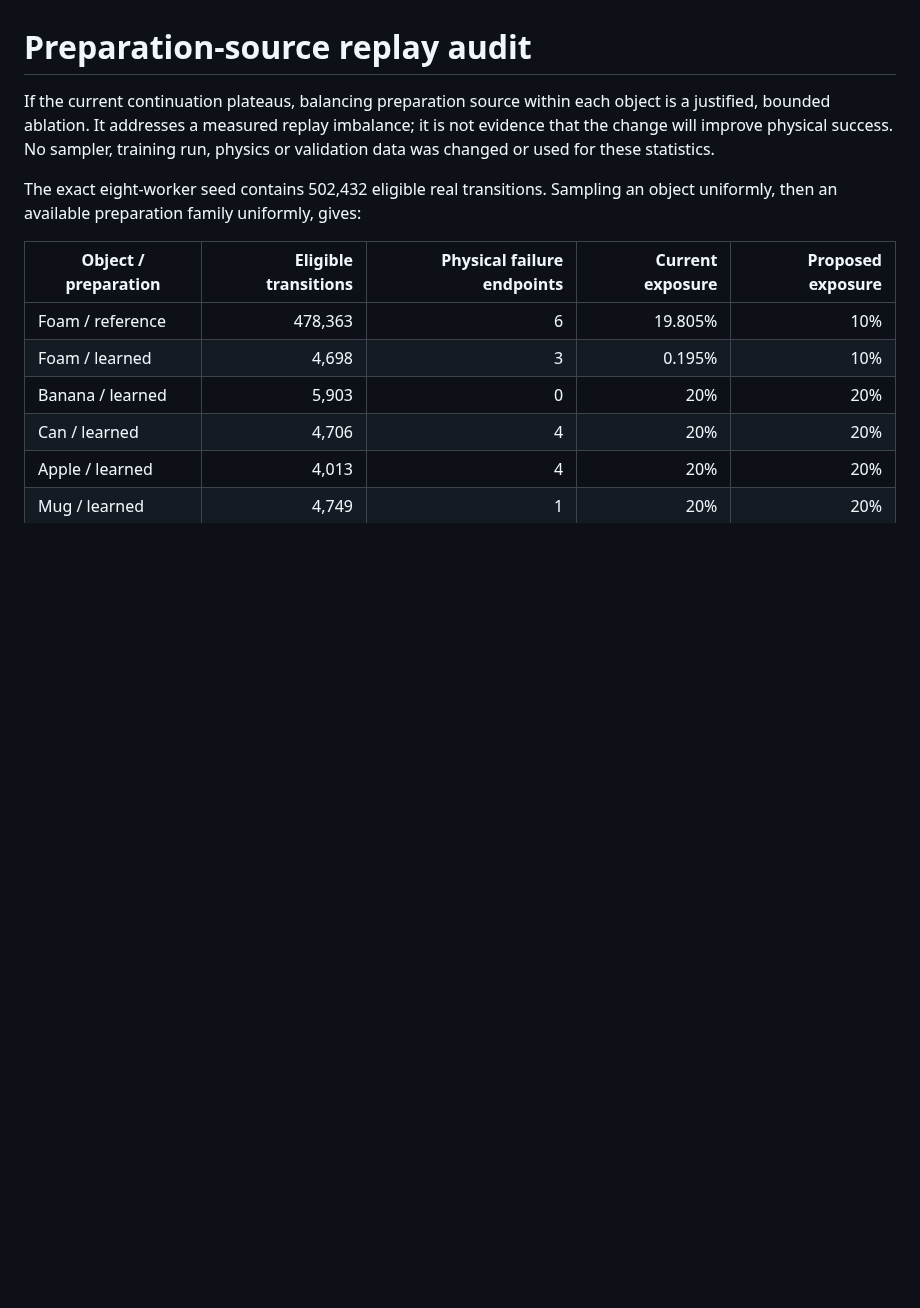
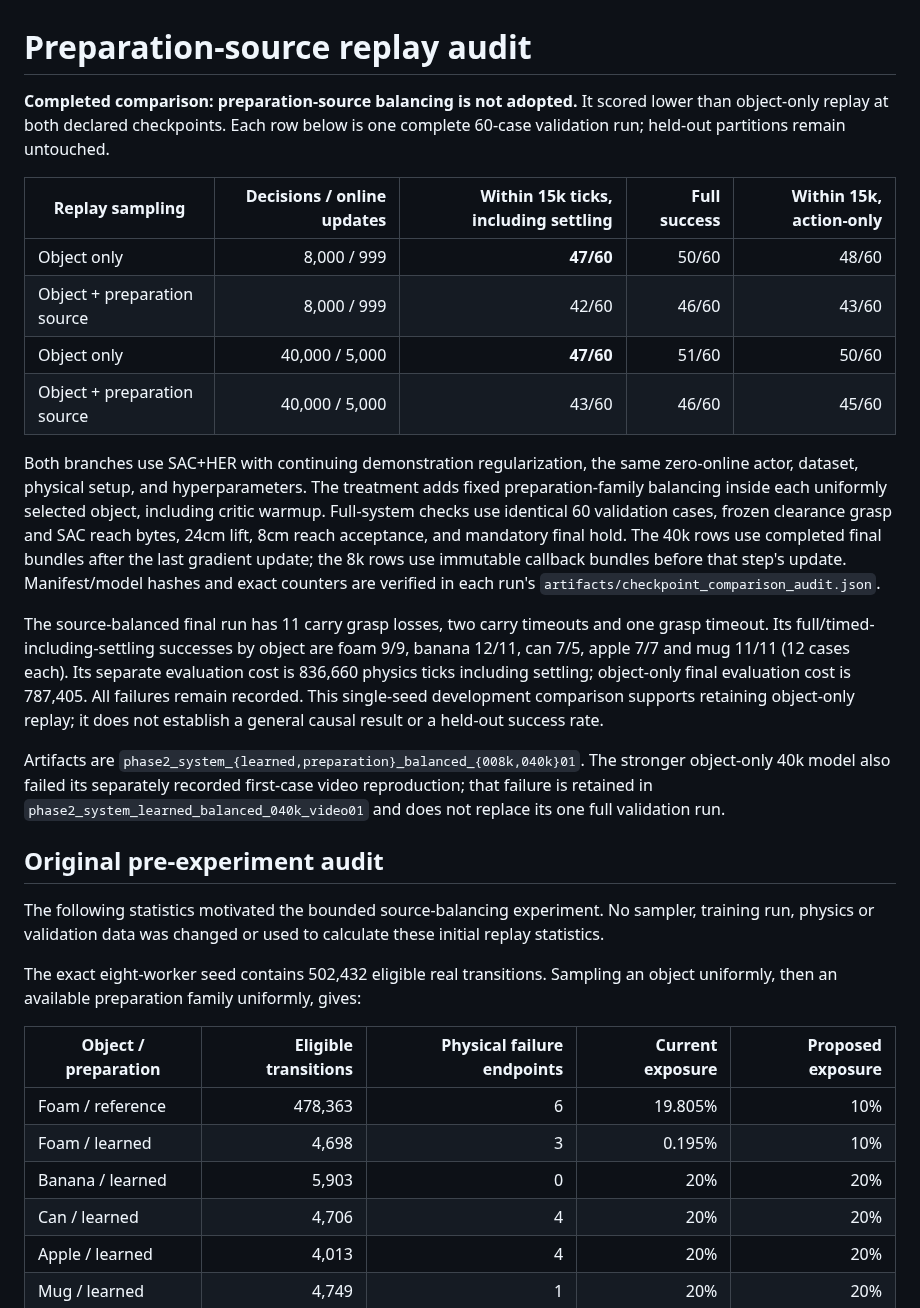
Before and after one commit to euph00/robotics_rl, a Markdown page: docs/phase2_replay_source_audit.md, the part around the change. GitHub-like rendering; blank space fills up the shorter version.

Commit message:
Record completed source-balanced replay comparison

```diff
--- a/docs/phase2_replay_source_audit.md
+++ b/docs/phase2_replay_source_audit.md
@@ -1,9 +1,44 @@
 # Preparation-source replay audit
 
-If the current continuation plateaus, balancing preparation source within each
-object is a justified, bounded ablation. It addresses a measured replay imbalance;
-it is not evidence that the change will improve physical success. No sampler,
-training run, physics or validation data was changed or used for these statistics.
+**Completed comparison: preparation-source balancing is not adopted.** It scored
+lower than object-only replay at both declared checkpoints. Each row below is one
+complete 60-case validation run; held-out partitions remain untouched.
+
+| Replay sampling | Decisions / online updates | Within 15k ticks, including settling | Full success | Within 15k, action-only |
+|---|---:|---:|---:|---:|
+| Object only | 8,000 / 999 | **47/60** | 50/60 | 48/60 |
+| Object + preparation source | 8,000 / 999 | 42/60 | 46/60 | 43/60 |
+| Object only | 40,000 / 5,000 | **47/60** | 51/60 | 50/60 |
+| Object + preparation source | 40,000 / 5,000 | 43/60 | 46/60 | 45/60 |
+
+Both branches use SAC+HER with continuing demonstration regularization, the same
+zero-online actor, dataset, physical setup, and hyperparameters. The treatment
+adds fixed preparation-family balancing inside each uniformly selected object,
+including critic warmup. Full-system checks use identical 60 validation cases,
+frozen clearance grasp and SAC reach bytes, 24cm lift, 8cm reach acceptance,
+and mandatory final hold. The 40k rows use completed final bundles after the last
+gradient update; the 8k rows use immutable callback bundles before that step's
+update. Manifest/model hashes and exact counters are verified in each run's
+`artifacts/checkpoint_comparison_audit.json`.
+
+The source-balanced final run has 11 carry grasp losses, two carry timeouts and
+one grasp timeout. Its full/timed-including-settling successes by object are
+foam 9/9, banana 12/11, can 7/5, apple 7/7 and mug 11/11 (12 cases each).
+Its separate evaluation cost is 836,660 physics ticks including settling;
+object-only final evaluation cost is 787,405. All failures remain recorded.
+This single-seed development comparison supports retaining object-only replay;
+it does not establish a general causal result or a held-out success rate.
+
+Artifacts are `phase2_system_{learned,preparation}_balanced_{008k,040k}01`.
+The stronger object-only 40k model also failed its separately recorded first-case
+video reproduction; that failure is retained in `phase2_system_learned_balanced_040k_video01`
+and does not replace its one full validation run.
+
+## Original pre-experiment audit
+
+The following statistics motivated the bounded source-balancing experiment.
+No sampler, training run, physics or validation data was changed or used to
+calculate these initial replay statistics.
 
 The exact eight-worker seed contains 502,432 eligible real transitions. Sampling
 an object uniformly, then an available preparation family uniformly, gives:
```
